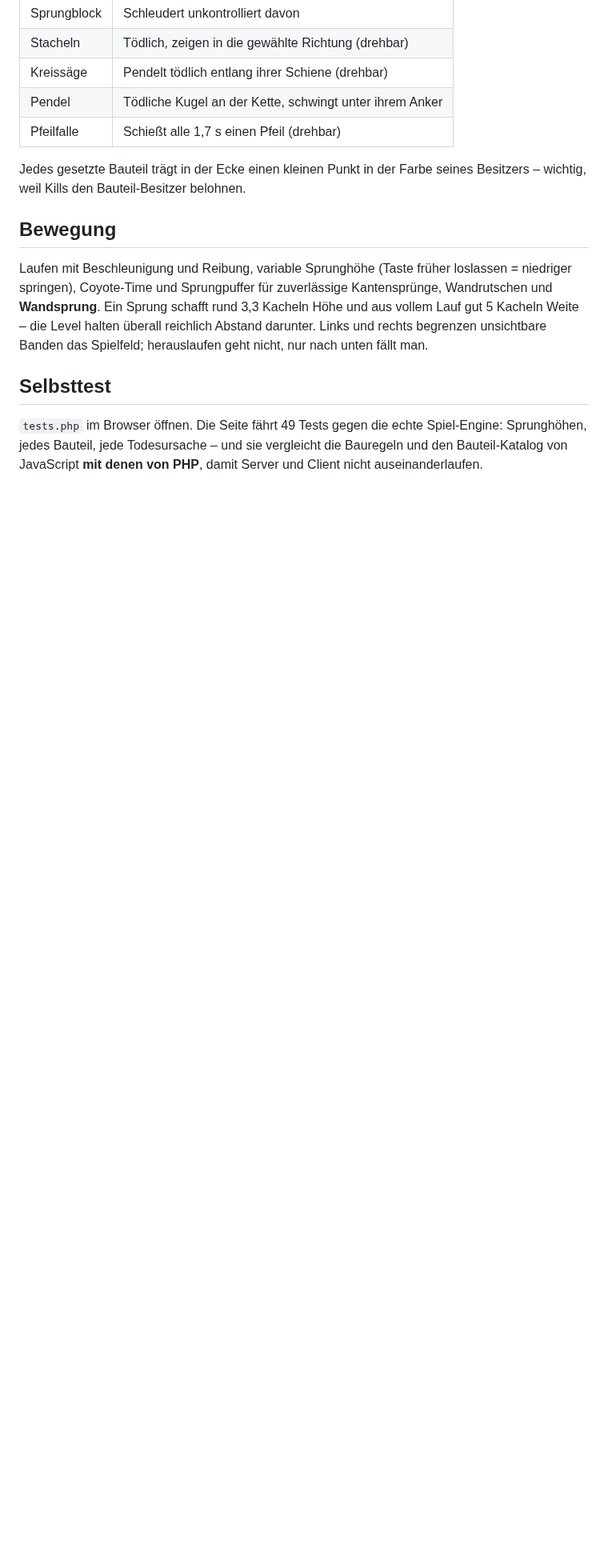
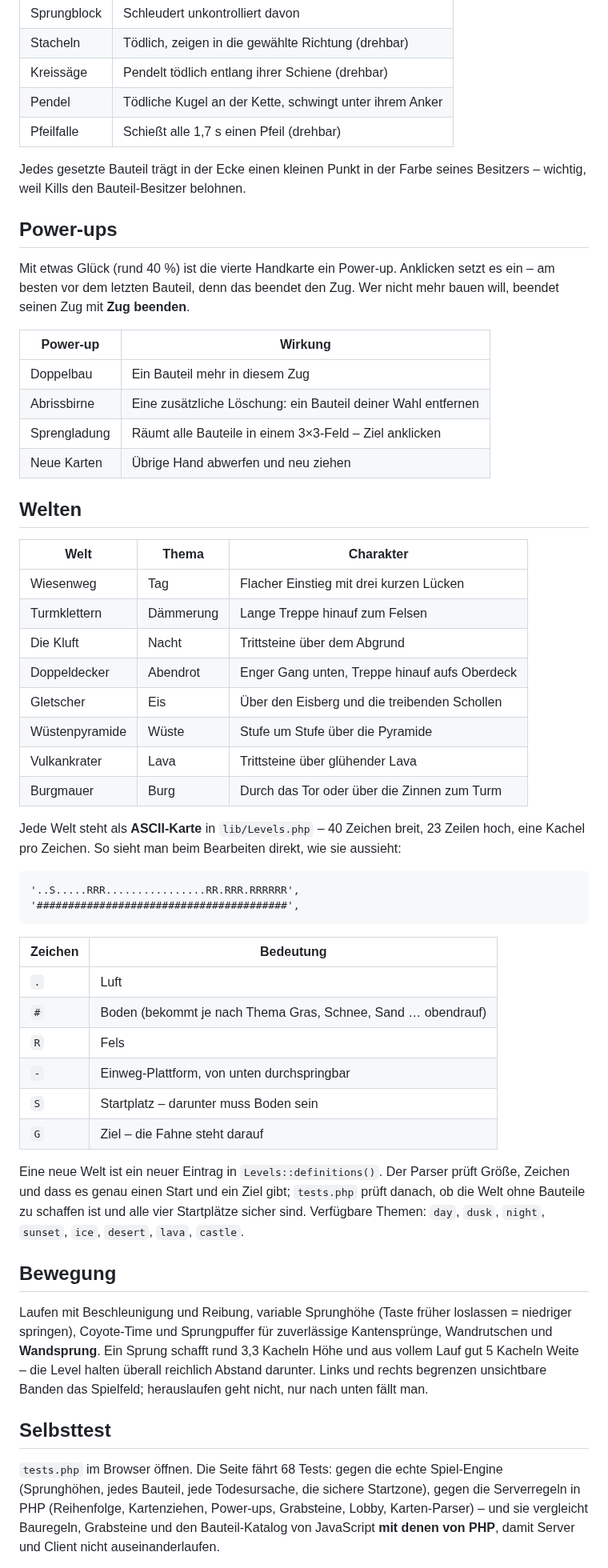
Before and after one commit to BeLeBo/ultimate-duck-mule, a Markdown page: README.md, the part around one of its changes. Shown at 80% size. Drawn GitHub-style; blank space fills up the shorter version.

````diff
--- a/README.md
+++ b/README.md
@@ -171,6 +188,55 @@ Alles hier ist ein Hindernis. Nichts davon bringt jemanden irgendwo hinauf.
 Jedes gesetzte Bauteil trägt in der Ecke einen kleinen Punkt in der Farbe seines
 Besitzers – wichtig, weil Kills den Bauteil-Besitzer belohnen.
 
+## Power-ups
+
+Mit etwas Glück (rund 40 %) ist die vierte Handkarte ein Power-up. Anklicken setzt
+es ein – am besten vor dem letzten Bauteil, denn das beendet den Zug. Wer nicht
+mehr bauen will, beendet seinen Zug mit **Zug beenden**.
+
+| Power-up | Wirkung |
+| --- | --- |
+| Doppelbau | Ein Bauteil mehr in diesem Zug |
+| Abrissbirne | Eine zusätzliche Löschung: ein Bauteil deiner Wahl entfernen |
+| Sprengladung | Räumt alle Bauteile in einem 3×3-Feld – Ziel anklicken |
+| Neue Karten | Übrige Hand abwerfen und neu ziehen |
+
+## Welten
+
+| Welt | Thema | Charakter |
+| --- | --- | --- |
+| Wiesenweg | Tag | Flacher Einstieg mit drei kurzen Lücken |
+| Turmklettern | Dämmerung | Lange Treppe hinauf zum Felsen |
+| Die Kluft | Nacht | Trittsteine über dem Abgrund |
+| Doppeldecker | Abendrot | Enger Gang unten, Treppe hinauf aufs Oberdeck |
+| Gletscher | Eis | Über den Eisberg und die treibenden Schollen |
+| Wüstenpyramide | Wüste | Stufe um Stufe über die Pyramide |
+| Vulkankrater | Lava | Trittsteine über glühender Lava |
+| Burgmauer | Burg | Durch das Tor oder über die Zinnen zum Turm |
+
+Jede Welt steht als **ASCII-Karte** in `lib/Levels.php` – 40 Zeichen breit, 23 Zeilen
+hoch, eine Kachel pro Zeichen. So sieht man beim Bearbeiten direkt, wie sie aussieht:
+
+```
+'..S.....RRR................RR.RRR.RRRRRR',
+'########################################',
+```
+
+| Zeichen | Bedeutung |
+| --- | --- |
+| `.` | Luft |
+| `#` | Boden (bekommt je nach Thema Gras, Schnee, Sand … obendrauf) |
+| `R` | Fels |
+| `-` | Einweg-Plattform, von unten durchspringbar |
+| `S` | Startplatz – darunter muss Boden sein |
+| `G` | Ziel – die Fahne steht darauf |
+
+Eine neue Welt ist ein neuer Eintrag in `Levels::definitions()`. Der Parser prüft
+Größe, Zeichen und dass es genau einen Start und ein Ziel gibt; `tests.php` prüft
+danach, ob die Welt ohne Bauteile zu schaffen ist und alle vier Startplätze sicher
+sind. Verfügbare Themen: `day`, `dusk`, `night`, `sunset`, `ice`, `desert`, `lava`,
+`castle`.
+
 ## Bewegung
 
 Laufen mit Beschleunigung und Reibung, variable Sprunghöhe (Taste früher loslassen
@@ -182,8 +248,10 @@ herauslaufen geht nicht, nur nach unten fällt man.
 
 ## Selbsttest
 
-`tests.php` im Browser öffnen. Die Seite fährt 49 Tests gegen die echte
-Spiel-Engine: Sprunghöhen, jedes Bauteil, jede Todesursache – und sie vergleicht
-die Bauregeln und den Bauteil-Katalog von JavaScript **mit denen von PHP**, damit
-Server und Client nicht auseinanderlaufen.
+`tests.php` im Browser öffnen. Die Seite fährt 68 Tests: gegen die echte
+Spiel-Engine (Sprunghöhen, jedes Bauteil, jede Todesursache, die sichere
+Startzone), gegen die Serverregeln in PHP (Reihenfolge, Kartenziehen, Power-ups,
+Grabsteine, Lobby, Karten-Parser) – und sie vergleicht Bauregeln, Grabsteine und
+den Bauteil-Katalog von JavaScript **mit denen von PHP**, damit Server und Client
+nicht auseinanderlaufen.
 
````
Also changed, not shown: other parts of README.md (+29 -12 lines), docs/screenshot-bauphase.png, docs/screenshot-partyphase.png, 15 other files.
